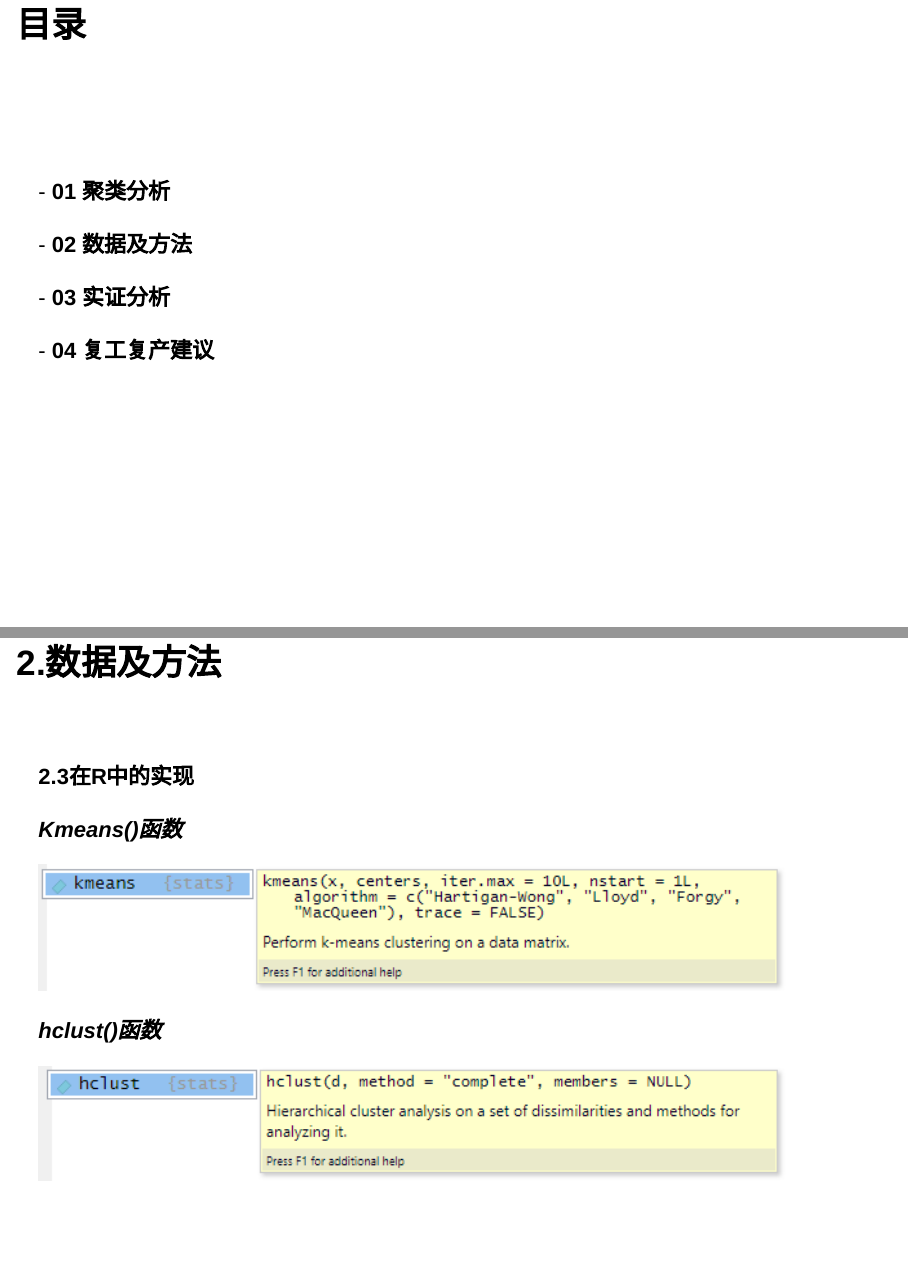
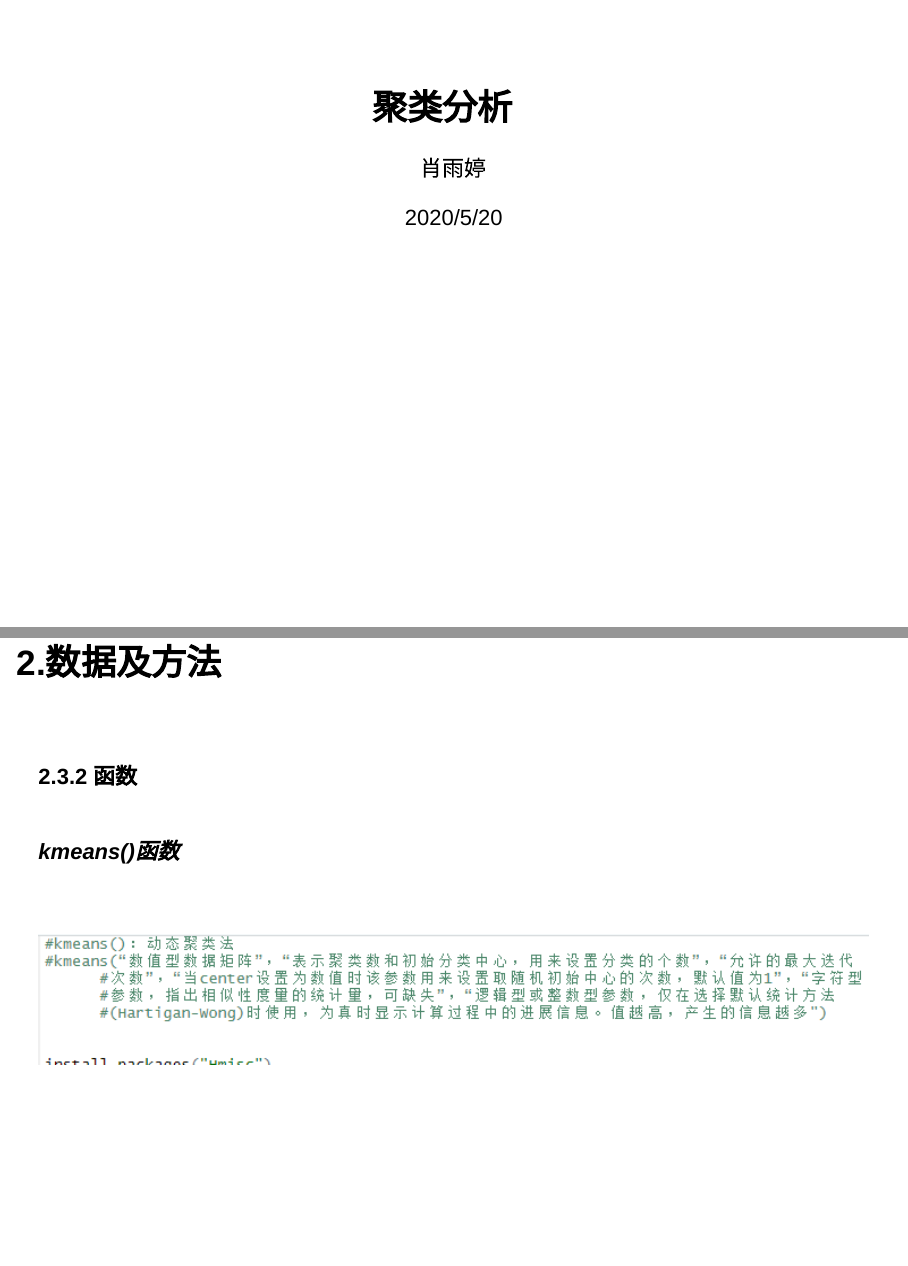
Before and after one commit to data-science-in-action/project-wonder-woman, an R Markdown document (middle repo/cluster.Rmd): pages 2 and 10 of 10 before the commit and pages 1 and 9 of 10 after it, joined at a grey line. Rendered offline with R 4.5, knitr and Pandoc, with nearby package versions; drawn as Slidy slides in place of the format the file asks for.

Commit message:
yuti add02

````diff
--- a/middle repo/cluster.Rmd
+++ b/middle repo/cluster.Rmd
@@ -1,7 +1,7 @@
 ---
-title: "cluster01"
+title: "聚类分析"
 author: "肖雨婷"
-date: "2020/5/16"
+date: "2020/5/20"
 output:
   ioslides_presentation:
     smaller: true
@@ -11,19 +11,6 @@
 ```{r setup, include=FALSE}
 knitr::opts_chunk$set(echo = FALSE)
 ```
-## 目录
-<br><br><br><br>
-- **01  聚类分析**
-<br><br>
-- **02  数据及方法**
-<br><br>
-- **03  实证分析**
-<br><br>
-- **04  复工复产建议**
-
-
-
-
 ## 1.聚类分析
 
 <br>
@@ -141 +120,0 @@
-```{r,out.width="90%",out.height="90%",echo=FALSE}
@@ -142,3 +123,4 @@
+```{r,out.width="85%",out.height="85%",echo=FALSE}
 knitr::include_graphics("pic/a.PNG")
 ```
 
@@ -148,12 +130,14 @@
 ## 2.数据及方法
 <br>
 <br>
-**2.3在R中的实现**
+**2.3.2 函数**
+
+
 <br>
+***kmeans()函数***
+
 <br>
-***Kmeans()函数***
-<br>
-```{r,out.width="90%",out.height="90%",echo=FALSE}
+```{r,out.width="100%",out.height="100%",echo=FALSE}
 knitr::include_graphics("pic/kmeans.PNG")
 ```
 
@@ -160,5 +153,6 @@
 ***hclust()函数***
+
 <br>
-```{r,out.width="90%",out.height="90%",echo=FALSE}
+```{r,out.width="100%",out.height="100%",echo=FALSE}
 knitr::include_graphics("pic/hclust.PNG")
 ```
````
Also changed, not shown: middle repo/cluster.html, middle repo/pic/data.PNG, middle repo/pic/hclust.png, middle repo/pic/kmeans.png, middle repo/cluster.Rmd (26 more changed lines).
